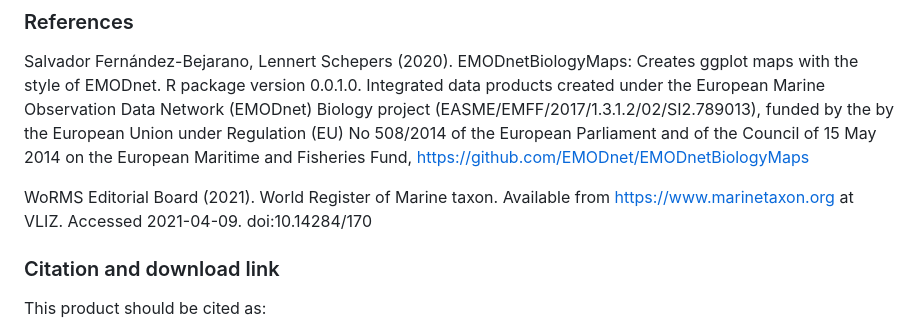
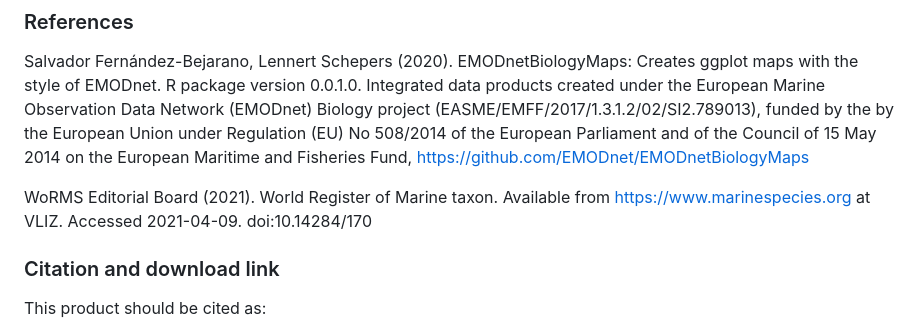
Before and after one commit to EMODnet/EMODnet-Biology-Benthos-European-Seas, a Markdown page: README.md, the part around the change printed below. GitHub-like rendering.

Commit message:
Update 2 broken links in README.md

```diff
--- a/README.md
+++ b/README.md
@@ -61,7 +61,7 @@ The maps were created using the [EMODnetBiologyMaps](https://github.com/EMODnet/
 
 Salvador Fernández-Bejarano, Lennert Schepers (2020). EMODnetBiologyMaps: Creates ggplot maps with the style of EMODnet. R package version 0.0.1.0. Integrated data products created under the European Marine Observation Data Network (EMODnet) Biology project (EASME/EMFF/2017/1.3.1.2/02/SI2.789013), funded by the by the European Union under Regulation (EU) No 508/2014 of the European Parliament and of the Council of 15 May 2014 on the European Maritime and Fisheries Fund, https://github.com/EMODnet/EMODnetBiologyMaps
 
-WoRMS Editorial Board (2021). World Register of Marine taxon. Available from https://www.marinetaxon.org at VLIZ. Accessed 2021-04-09. doi:10.14284/170
+WoRMS Editorial Board (2021). World Register of Marine taxon. Available from https://www.marinespecies.org at VLIZ. Accessed 2021-04-09. doi:10.14284/170
 
 ### Citation and download link
 
```
Also changed, not shown: other parts of README.md (+1 -1 lines).
